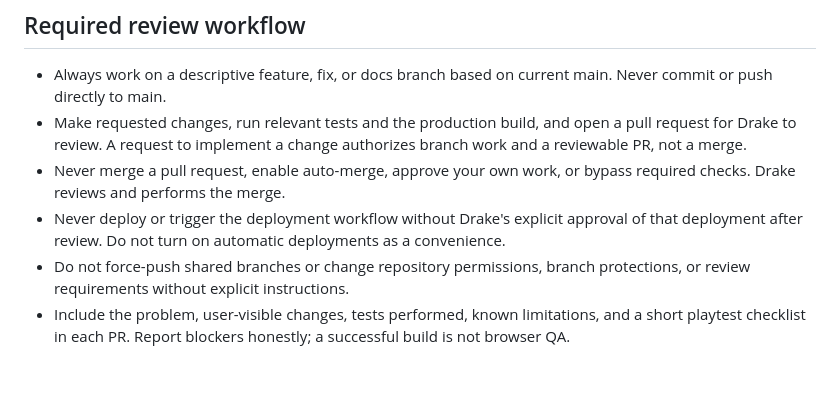
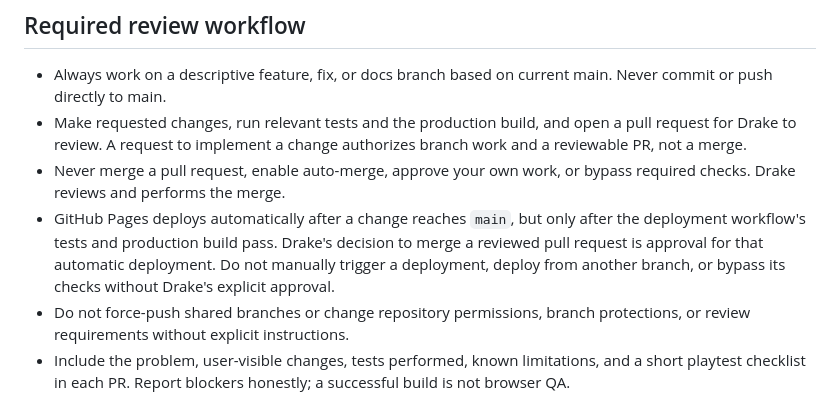
Before and after one commit to drakejrobert-sudo/galaxy-grown-games, a Markdown page: AGENTS.md, the part around the change. Drawn GitHub-style; blank space fills up the shorter version.

Commit message:
Document automatic deployment approval policy

```diff
--- a/AGENTS.md
+++ b/AGENTS.md
@@ -9,7 +9,7 @@ Read this file, README.md, docs/campaign-context.md, and relevant code and tests
 - Always work on a descriptive feature, fix, or docs branch based on current main. Never commit or push directly to main.
 - Make requested changes, run relevant tests and the production build, and open a pull request for Drake to review. A request to implement a change authorizes branch work and a reviewable PR, not a merge.
 - Never merge a pull request, enable auto-merge, approve your own work, or bypass required checks. Drake reviews and performs the merge.
-- Never deploy or trigger the deployment workflow without Drake's explicit approval of that deployment after review. Do not turn on automatic deployments as a convenience.
+- GitHub Pages deploys automatically after a change reaches `main`, but only after the deployment workflow's tests and production build pass. Drake's decision to merge a reviewed pull request is approval for that automatic deployment. Do not manually trigger a deployment, deploy from another branch, or bypass its checks without Drake's explicit approval.
 - Do not force-push shared branches or change repository permissions, branch protections, or review requirements without explicit instructions.
 - Include the problem, user-visible changes, tests performed, known limitations, and a short playtest checklist in each PR. Report blockers honestly; a successful build is not browser QA.
 - Stop at a concrete reviewable result. Do not repeatedly ask permission for ordinary implementation, fixes, tests, commits, or opening the requested PR.
```
